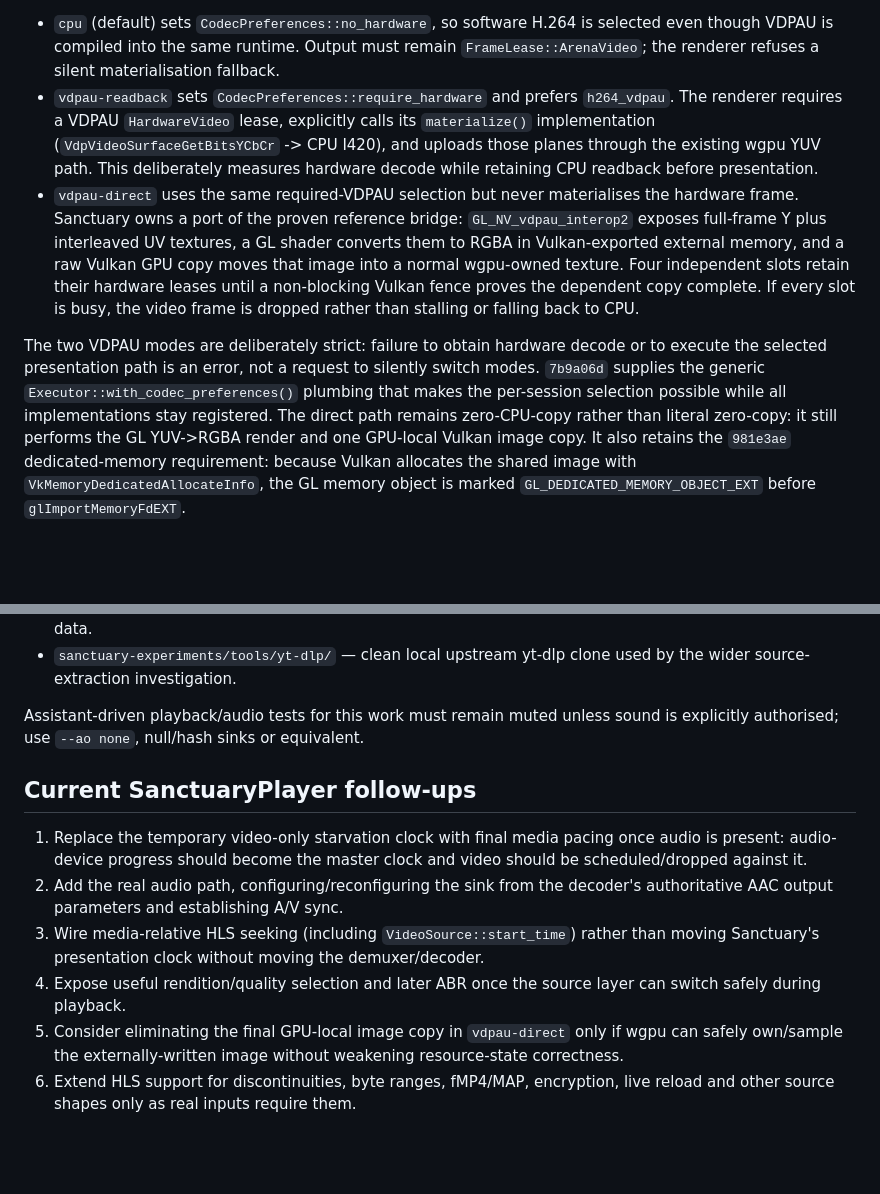
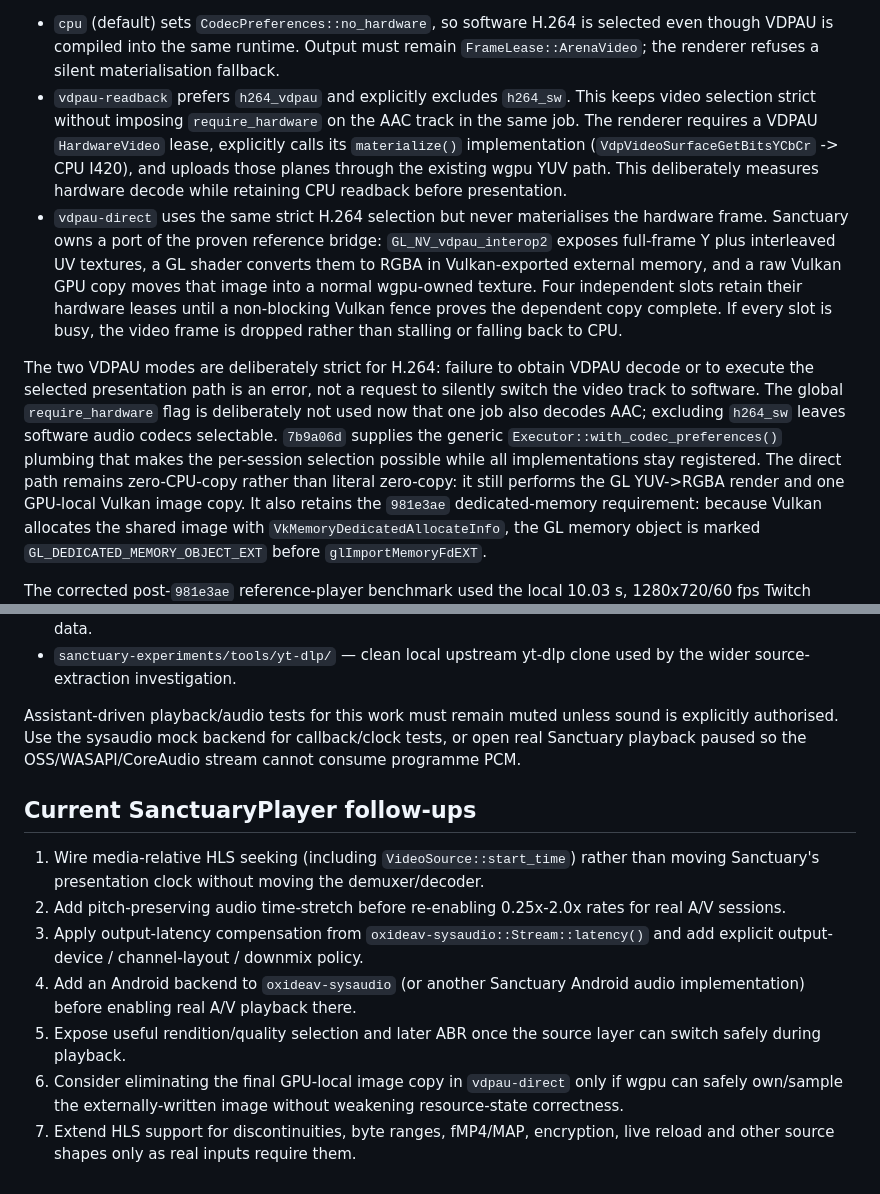
Before and after one commit to Robert-Hughes/SanctuaryPlayer, a Markdown page: native/OXIDEAV.md, 2 parts joined by grey strips. GitHub-like rendering; blank space fills up the shorter version.

Commit message:
docs(native): describe audio-mastered playback

```diff
--- a/native/OXIDEAV.md
+++ b/native/OXIDEAV.md
@@ -99,12 +99,13 @@ The application now exposes three explicit decode/presentation contracts through
 - `cpu` (default) sets `CodecPreferences::no_hardware`, so software H.264 is selected
   even though VDPAU is compiled into the same runtime. Output must remain
   `FrameLease::ArenaVideo`; the renderer refuses a silent materialisation fallback.
-- `vdpau-readback` sets `CodecPreferences::require_hardware` and prefers
-  `h264_vdpau`. The renderer requires a VDPAU `HardwareVideo` lease, explicitly calls
-  its `materialize()` implementation (`VdpVideoSurfaceGetBitsYCbCr` -> CPU I420), and
+- `vdpau-readback` prefers `h264_vdpau` and explicitly excludes `h264_sw`. This keeps
+  video selection strict without imposing `require_hardware` on the AAC track in the
+  same job. The renderer requires a VDPAU `HardwareVideo` lease, explicitly calls its
+  `materialize()` implementation (`VdpVideoSurfaceGetBitsYCbCr` -> CPU I420), and
   uploads those planes through the existing wgpu YUV path. This deliberately measures
   hardware decode while retaining CPU readback before presentation.
-- `vdpau-direct` uses the same required-VDPAU selection but never materialises the
+- `vdpau-direct` uses the same strict H.264 selection but never materialises the
   hardware frame. Sanctuary owns a port of the proven reference bridge:
   `GL_NV_vdpau_interop2` exposes full-frame Y plus interleaved UV textures, a GL
   shader converts them to RGBA in Vulkan-exported external memory, and a raw Vulkan
@@ -113,11 +114,13 @@ The application now exposes three explicit decode/presentation contracts through
   copy complete. If every slot is busy, the video frame is dropped rather than
   stalling or falling back to CPU.
 
-The two VDPAU modes are deliberately strict: failure to obtain hardware decode or to
-execute the selected presentation path is an error, not a request to silently switch
-modes. `7b9a06d` supplies the generic `Executor::with_codec_preferences()` plumbing
-that makes the per-session selection possible while all implementations stay
-registered. The direct path remains zero-CPU-copy rather than literal zero-copy: it
+The two VDPAU modes are deliberately strict for H.264: failure to obtain VDPAU decode
+or to execute the selected presentation path is an error, not a request to silently
+switch the video track to software. The global `require_hardware` flag is deliberately
+not used now that one job also decodes AAC; excluding `h264_sw` leaves software audio
+codecs selectable. `7b9a06d` supplies the generic
+`Executor::with_codec_preferences()` plumbing that makes the per-session selection
+possible while all implementations stay registered. The direct path remains zero-CPU-copy rather than literal zero-copy: it
 still performs the GL YUV->RGBA render and one GPU-local Vulkan image copy. It also
 retains the `981e3ae` dedicated-memory requirement: because Vulkan allocates the
 shared image with `VkMemoryDedicatedAllocateInfo`, the GL memory object is marked
@@ -227,21 +243,24 @@ experiment material used during this integration:
   the wider source-extraction investigation.
 
 Assistant-driven playback/audio tests for this work must remain muted unless sound
-is explicitly authorised; use `--ao none`, null/hash sinks or equivalent.
+is explicitly authorised. Use the sysaudio mock backend for callback/clock tests, or
+open real Sanctuary playback paused so the OSS/WASAPI/CoreAudio stream cannot consume
+programme PCM.
 
 ## Current SanctuaryPlayer follow-ups
 
-1. Replace the temporary video-only starvation clock with final media pacing once
-   audio is present: audio-device progress should become the master clock and video
-   should be scheduled/dropped against it.
-2. Add the real audio path, configuring/reconfiguring the sink from the decoder's
-   authoritative AAC output parameters and establishing A/V sync.
-3. Wire media-relative HLS seeking (including `VideoSource::start_time`) rather than
+1. Wire media-relative HLS seeking (including `VideoSource::start_time`) rather than
    moving Sanctuary's presentation clock without moving the demuxer/decoder.
-4. Expose useful rendition/quality selection and later ABR once the source layer can
+2. Add pitch-preserving audio time-stretch before re-enabling 0.25x-2.0x rates for
+   real A/V sessions.
+3. Apply output-latency compensation from `oxideav-sysaudio::Stream::latency()` and
+   add explicit output-device / channel-layout / downmix policy.
+4. Add an Android backend to `oxideav-sysaudio` (or another Sanctuary Android audio
+   implementation) before enabling real A/V playback there.
+5. Expose useful rendition/quality selection and later ABR once the source layer can
    switch safely during playback.
-5. Consider eliminating the final GPU-local image copy in `vdpau-direct` only if wgpu
+6. Consider eliminating the final GPU-local image copy in `vdpau-direct` only if wgpu
    can safely own/sample the externally-written image without weakening resource-state
    correctness.
-6. Extend HLS support for discontinuities, byte ranges, fMP4/MAP, encryption, live
+7. Extend HLS support for discontinuities, byte ranges, fMP4/MAP, encryption, live
    reload and other source shapes only as real inputs require them.
```
Also changed, not shown: other parts of native/OXIDEAV.md (+64 -51 lines).
